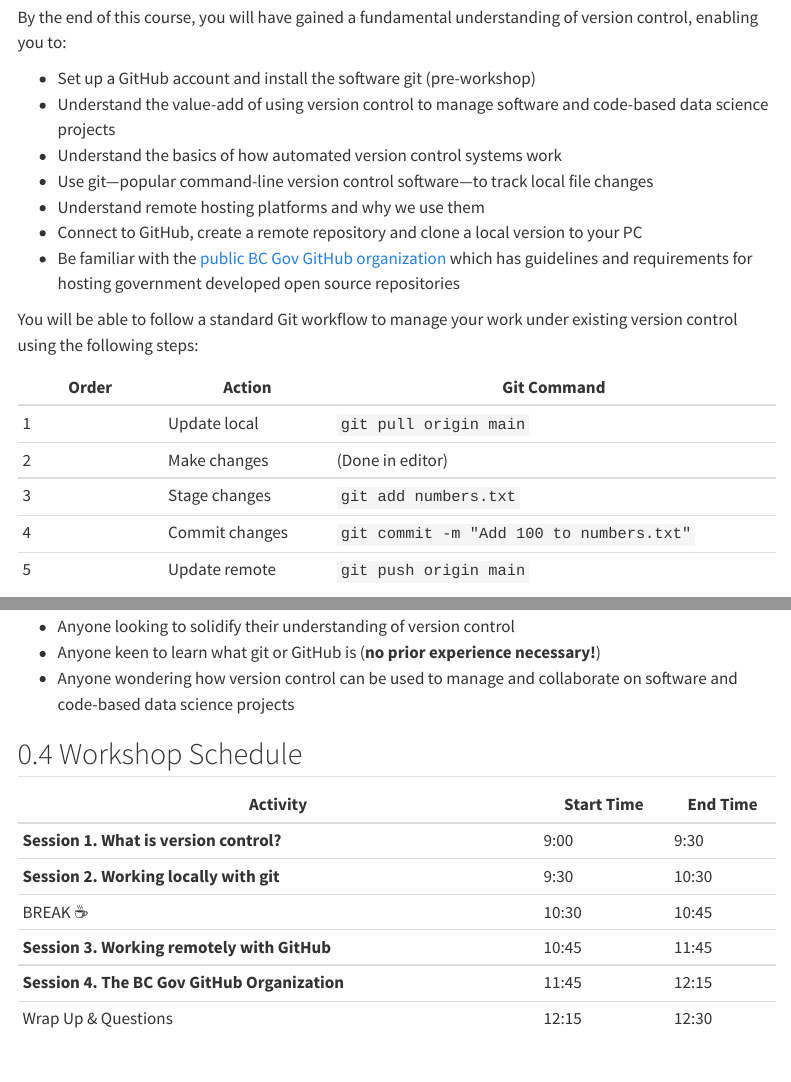
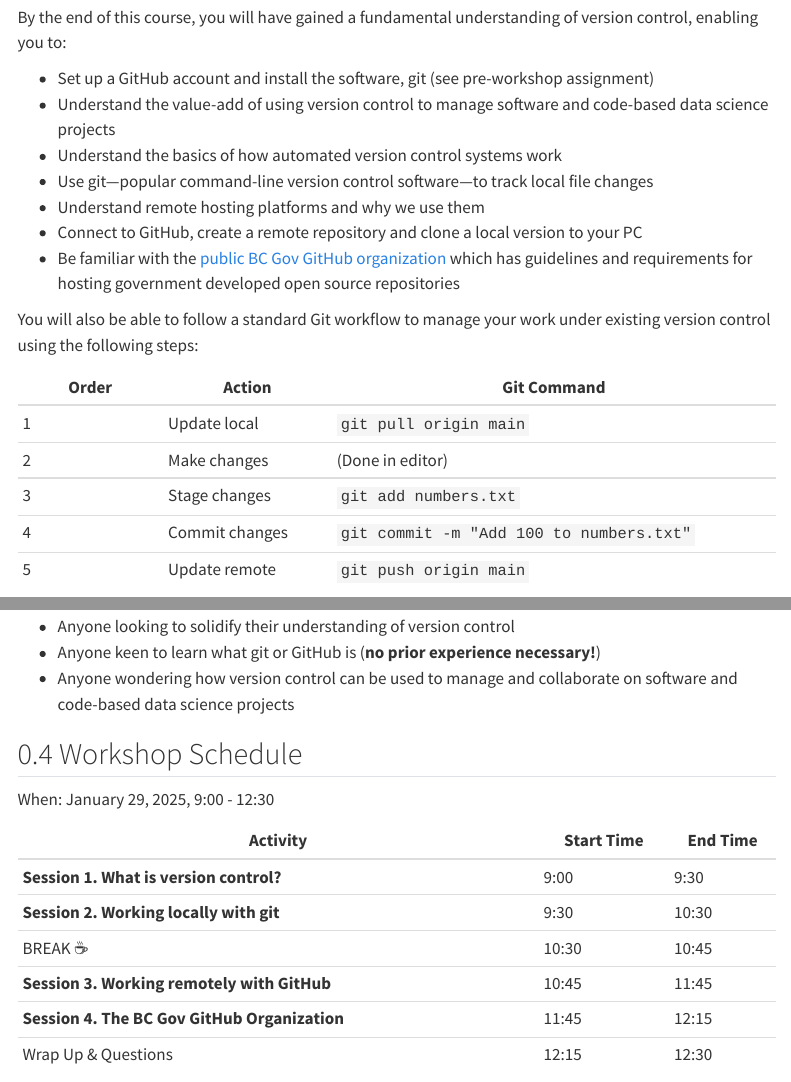
Before and after one commit to bcgov/ds-intro-to-git, a Quarto document (index.qmd): the page in a window 1100 px wide, from 420 px down, and a second part further down, joined at a grey line. Rendered offline with R 4.5, knitr and Pandoc in place of Quarto, with nearby package versions; menus at the side of the page are left out.

Commit message:
Add time and date

```diff
--- a/index.qmd
+++ b/index.qmd
@@ -14,7 +14,7 @@
 
 By the end of this course, you will have gained a fundamental understanding of version control, enabling you to:
 
--   Set up a GitHub account and install the software git (pre-workshop)
+-   Set up a GitHub account and install the software, git (see pre-workshop assignment)
 -   Understand the value-add of using version control to manage software and code-based data science projects
 -   Understand the basics of how automated version control systems work
 -   Use git—popular command-line version control software—to track local file changes
@@ -22,7 +22,7 @@
 -   Connect to GitHub, create a remote repository and clone a local version to your PC
 -   Be familiar with the [public BC Gov GitHub organization](https://github.com/bcgov) which has guidelines and requirements for hosting government developed open source repositories
 
-You will be able to follow a standard Git workflow to manage your work under existing version control using the following steps:
+You will also be able to follow a standard Git workflow to manage your work under existing version control using the following steps:
 
 | Order          | Action           | Git Command                                   |
 |----------------|------------------|-----------------------------------------------|
@@ -44,6 +42,8 @@
 -   Anyone wondering how version control can be used to manage and collaborate on software and code-based data science projects
 
 ## Workshop Schedule
+
+When: January 29, 2025, 9:00 - 12:30
 
 | Activity                                      | Start Time | End Time |
 |-----------------------------------------------|------------|----------|
```
Also changed, not shown: index.qmd (2 more changed lines).
